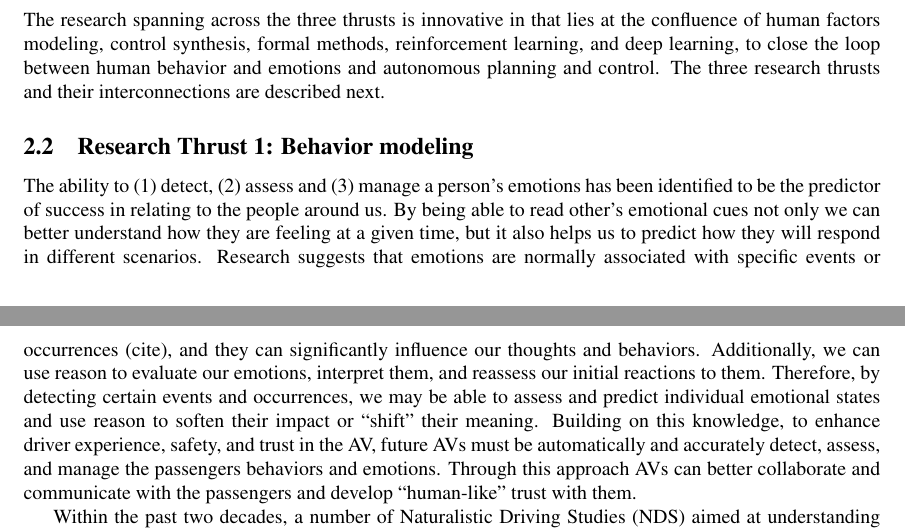
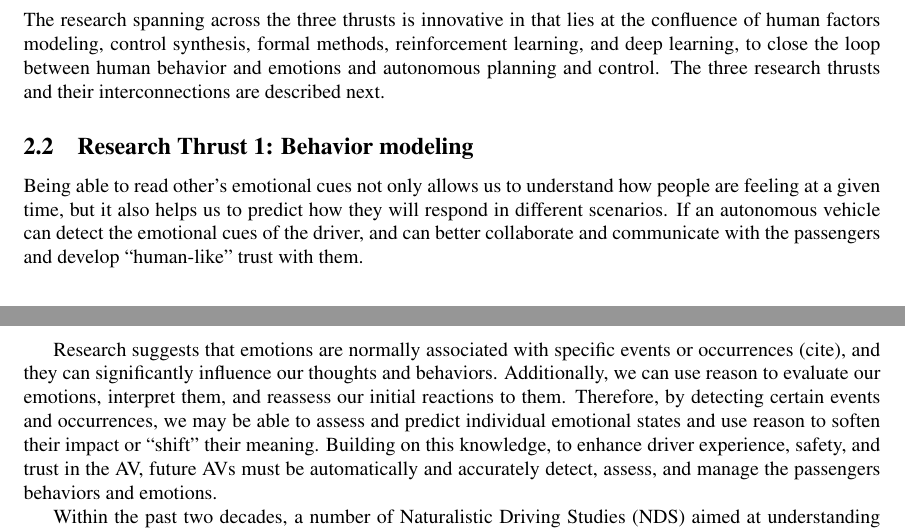
Before and after one commit to linklab-uva/cps-humanizing-autonomy, a LaTeX document (main.tex, which reads thrust1.tex): two parts of pages 6 and 7 of 38, joined at a grey line, cut so that both start at the same text. Compiled offline with pdfLaTeX.

Commit message:
Updates from ShareLaTeX

```diff
--- a/thrust1.tex
+++ b/thrust1.tex
@@ -1,12 +1,15 @@
 \subsection{Research Thrust 1: Behavior modeling}
 \label{sec:behaviour}
 
- The ability to (1) detect, (2) assess and (3) manage a person’s emotions has been identified to be the predictor of success in relating to the people around us.
- By being able to read other’s emotional cues not only we can better understand how they are feeling at a given time, but it also helps us to predict how they will respond in different scenarios.
+ %The ability to (1) detect, (2) assess and (3) manage a person’s emotions has been identified to be the predictor of success in relating to the people around us.
+ Being able to read other’s emotional cues not only allows us to understand how people are feeling at a given time, but it also helps us to predict how they will respond in different scenarios.
+ If an autonomous vehicle can detect the emotional cues of the driver, and can better collaborate and communicate with the passengers and develop “human-like” trust with them.
+
+
  Research suggests that emotions are normally associated with specific events or occurrences (cite), and they can significantly influence our thoughts and behaviors.
  Additionally, we can use reason to evaluate our emotions, interpret them, and reassess our initial reactions to them.
  Therefore, by detecting certain events and occurrences, we may be able to assess and predict individual emotional states and use reason to soften their impact or ``shift'' their meaning.
- Building on this knowledge, to enhance driver experience, safety, and trust in the AV, future AVs must be automatically and accurately detect, assess, and manage the passengers behaviors and emotions. Through this approach AVs can better collaborate and communicate with the passengers and develop “human-like” trust with them.
+ Building on this knowledge, to enhance driver experience, safety, and trust in the AV, future AVs must be automatically and accurately detect, assess, and manage the passengers behaviors and emotions.
 
   Within the past two decades, a number of Naturalistic Driving Studies (NDS) aimed at understanding human behaviors in different safety-related conditions, with the specific emphasis towards crash or near-crash incidents. In these studies, cars were equipped with sensors and devices that continuously monitor various aspects of driving behavior such as vehicle acceleration, deceleration, location, and speed, driver-related information such as eye, head and hand movement, and environmental conditions such as traffic and weather conditions (CITE). For instance, in (CITE - European paper) researchers identified that certain driver-personality traits are prone to committing speeding violations; or bad behaviors may cluster together, where drivers who perform one type of risky behavior are more likely to engage in other types of risky behaviors. Although these studies provide significant insights on the driver behavior in different scenarios and contextual settings, they specifically focus only on safety-related behaviors that result in crashes or near-crash incidents; additionally, the first generation of NDS used manual video annotation techniques to identify driver behaviors in specific epochs of driving (CITE), which requires extensive time and manpower to complete. Due to complexities related to human behaviors (i.e., dynamic changes in human behaviors) many of the first generation NDS were limited to short-term monitoring and as a result, lacked in identifying how the driver behaviors may change based on various contextual, environmental, and social settings. With the growing interest in long-term behavioral monitoring and automated monitoring approaches, in more recent NDS studies, researchers are focusing on large-scale computer vision-based and audio processing analyses of human behavior where information can  semi-automatically and/or automatically be extracted from raw video and audio feeds (CITE). For instance, in a recent study from MIT, researchers are using computer vision and voice-processing techniques to monitor drivers body posture, eye movement, and emotions to predict driver's frustration and gaze region that may result in unsafe behaviors while driving semi-automated and fully-automated vehicles (CITE behavioral impact of drivers roles and other MIT work).
 
```
